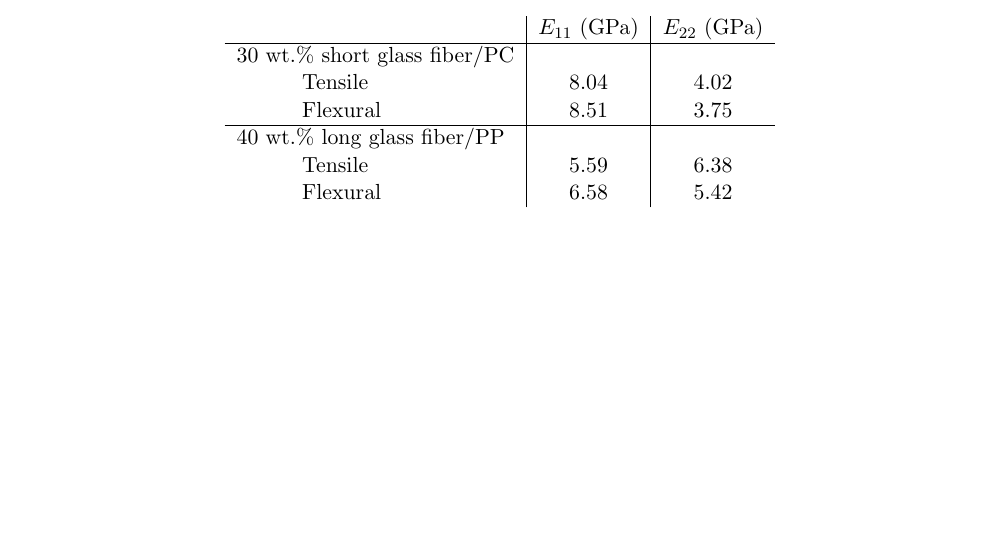
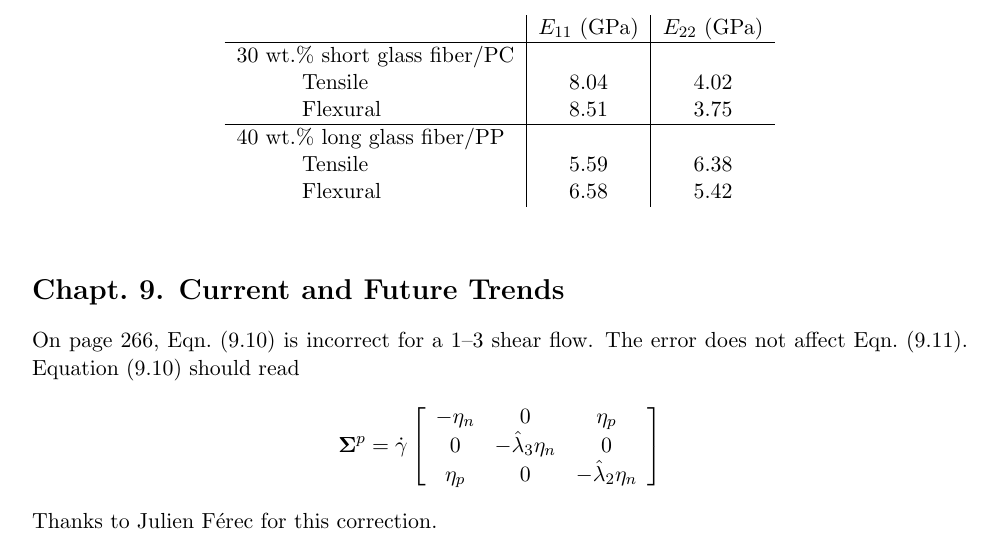
Before and after one commit to charlestucker3/Fundamentals-of-Fiber-Orientation-errata, a LaTeX document (FiberOrientationErrata.tex): part of page 2 of 2 before the commit and part of page 2 of 3 after it, cut so that both start at the same text, the shorter picture padded with empty space. Compiled offline with pdfLaTeX; a LaTeX package or settings file that is missing is left out.

Commit message:
Add correction to Eqn. (9.10)

```diff
--- a/FiberOrientationErrata.tex
+++ b/FiberOrientationErrata.tex
@@ -57,6 +65,20 @@ The example calculation in Section~8.4.5 for the stiffness of a layered structur
            \end{tabular}
     \end{table}
 
+
+\section*{Chapt.\ 9. Current and Future Trends}
+
+On page 266, Eqn.~(9.10) is incorrect for a 1--3 shear flow.  The error does not affect Eqn.~(9.11).  Equation~(9.10) should read
+\begin{equation*}
+       \boldsymbol{\Sigma}^p = \dot{\gamma}
+                            \left[ \begin{array}{ccc}
+                                  -\eta_n  & 0 & \eta_p \\
+                                  0   & -\hat{\lambda}_3 \eta_n &0 \\
+                                  \eta_p & 0 & -\hat{\lambda}_2 \eta_n
+                            \end{array} \right]
+\end{equation*}
+Thanks to Julien F\'erec for this correction.
+
 \section*{References}
 
 On page 315, reference [KKCO20] has no page number.  The page number should be 69, and the corrected reference should read:
```
Also changed, not shown: FiberOrientationErrata.pdf, FiberOrientationErrata.tex (10 more changed lines).
